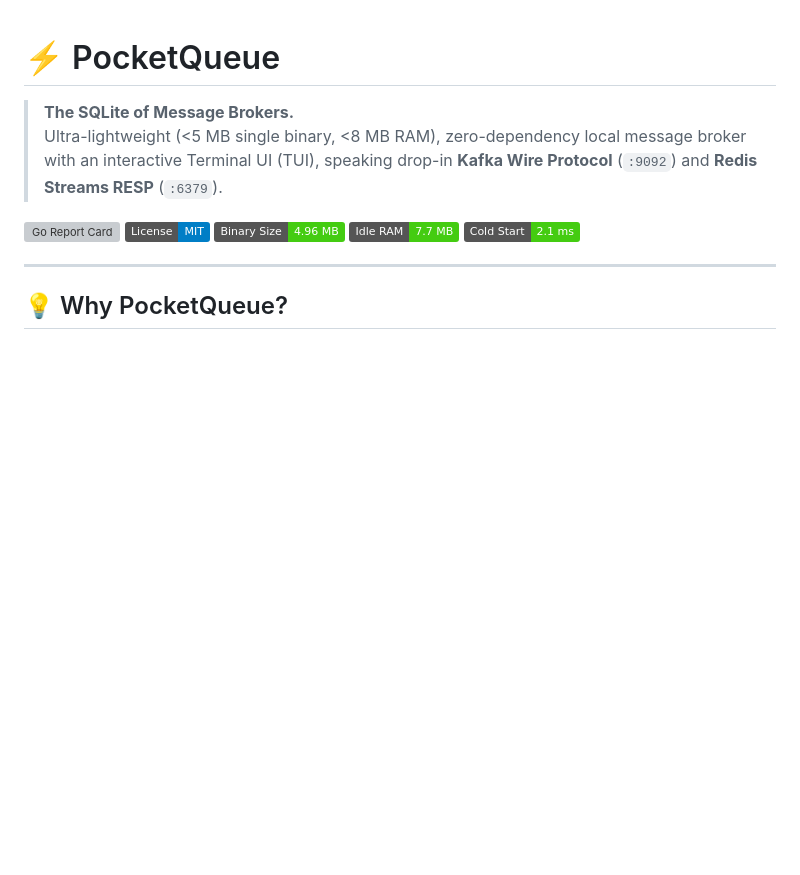
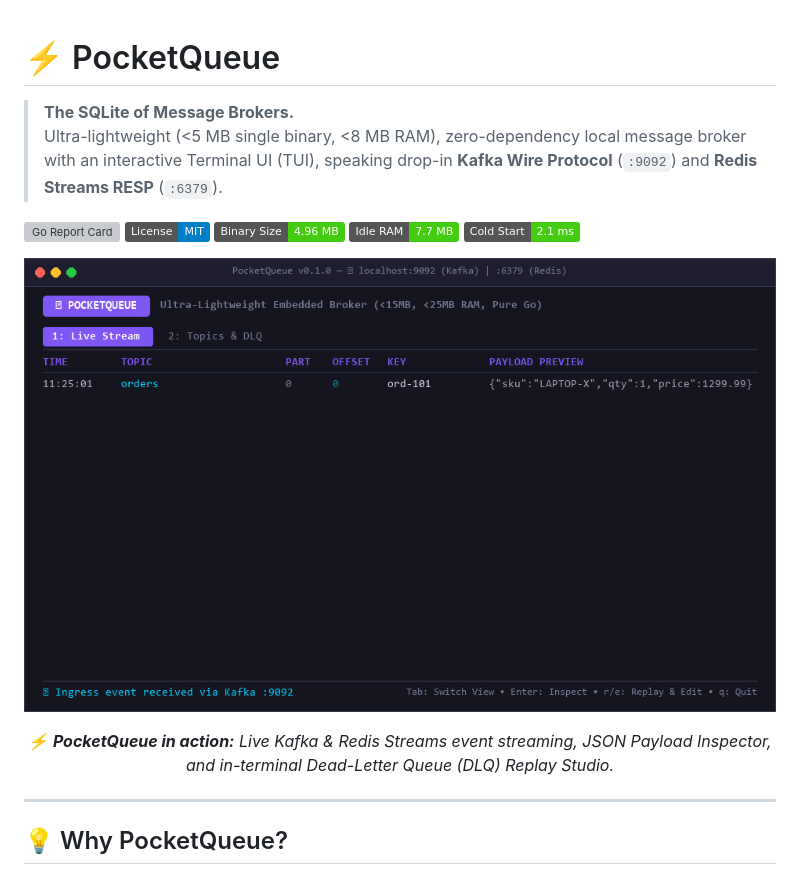
Before and after one commit to pandusatrianura/PocketQueue, a Markdown page: README.md, the part around the change. Rendered like a GitHub page; pictures changed too: docs/assets/pocketqueue-demo.gif (added); badges without logos; blank space fills up the shorter version; grey boxes are pictures that could not be loaded.

Commit message:
docs: add animated TUI demo GIF and in-terminal DLQ replay studio preview to README

```diff
--- a/README.md
+++ b/README.md
@@ -8,6 +8,13 @@
 [![Binary Size](https://img.shields.io/badge/Binary%20Size-4.96%20MB-success)](scripts/audit.ps1)
 [![RAM Usage](https://img.shields.io/badge/Idle%20RAM-7.7%20MB-success)](scripts/audit.ps1)
 [![Boot Time](https://img.shields.io/badge/Cold%20Start-2.1%20ms-success)](scripts/audit.ps1)
+
+<p align="center">
+  <img src="docs/assets/pocketqueue-demo.gif" alt="PocketQueue TUI & DLQ Replay Studio Demo" width="850">
+</p>
+<p align="center">
+  <em>⚡ <strong>PocketQueue in action:</strong> Live Kafka & Redis Streams event streaming, JSON Payload Inspector, and in-terminal Dead-Letter Queue (DLQ) Replay Studio.</em>
+</p>
 
 ---
 
```
Also changed, not shown: docs/assets/pocketqueue-tui.png (added), 1 other file.
